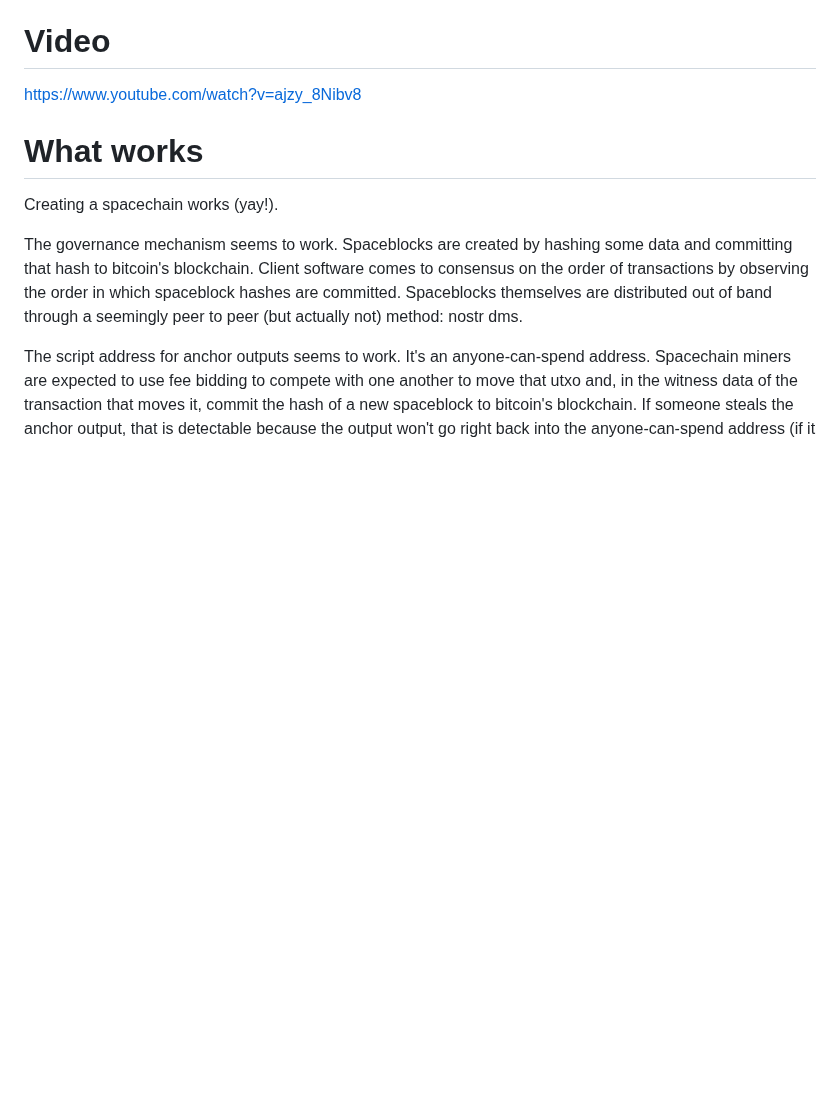
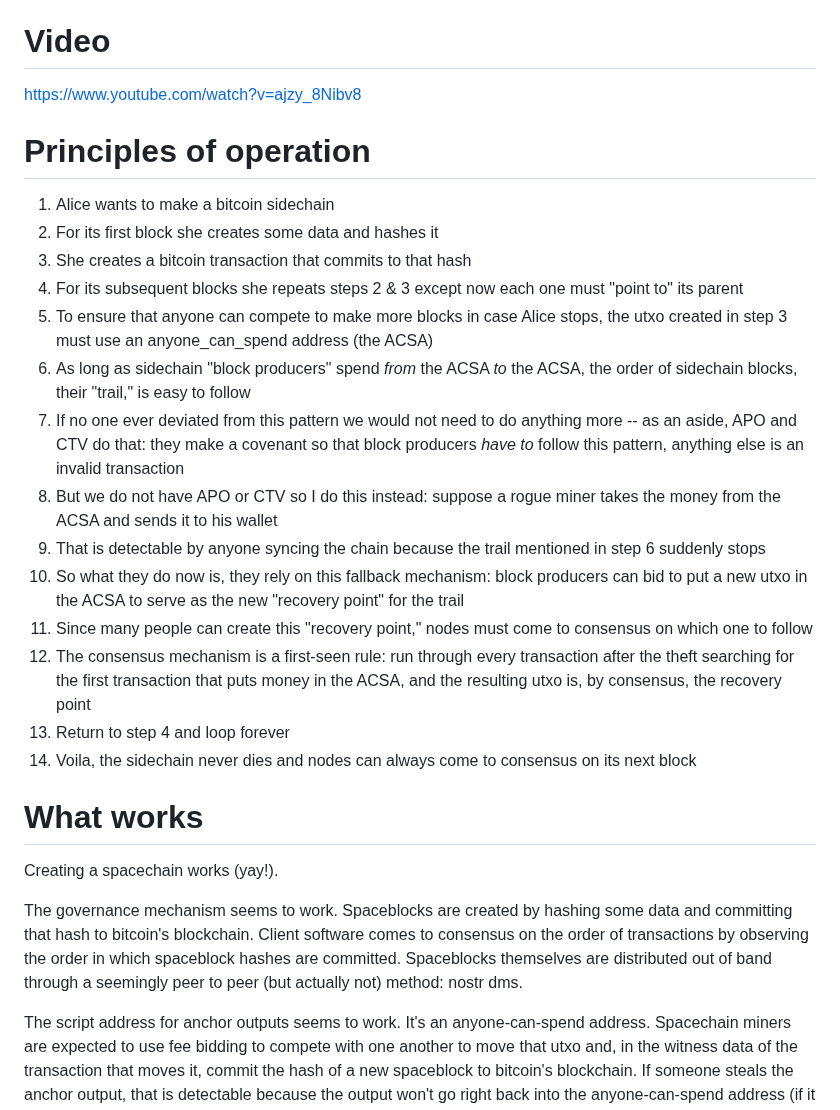
Before and after one commit to supertestnet/spacechain-launcher, a Markdown page: README.md, the part around the change. GitHub-like rendering; blank space fills up the shorter version.

```diff
--- a/README.md
+++ b/README.md
@@ -8,6 +8,23 @@ Go here: https://supertestnet.github.io/spacechain-launcher/
 # Video
 
 https://www.youtube.com/watch?v=ajzy_8Nibv8
+
+# Principles of operation
+
+1. Alice wants to make a bitcoin sidechain
+2. For its first block she creates some data and hashes it
+3. She creates a bitcoin transaction that commits to that hash
+4. For its subsequent blocks she repeats steps 2 & 3 except now each one must "point to" its parent
+5. To ensure that anyone can compete to make more blocks in case Alice stops, the utxo created in step 3 must use an anyone_can_spend address (the ACSA)
+6. As long as sidechain "block producers" spend *from* the ACSA *to* the ACSA, the order of sidechain blocks, their "trail," is easy to follow
+7. If no one ever deviated from this pattern we would not need to do anything more -- as an aside, APO and CTV do that: they make a covenant so that block producers *have to* follow this pattern, anything else is an invalid transaction
+8. But we do not have APO or CTV so I do this instead: suppose a rogue miner takes the money from the ACSA and sends it to his wallet
+9. That is detectable by anyone syncing the chain because the trail mentioned in step 6 suddenly stops
+10. So what they do now is, they rely on this fallback mechanism: block producers can bid to put a new utxo in the ACSA to serve as the new "recovery point" for the trail
+11. Since many people can create this "recovery point," nodes must come to consensus on which one to follow
+12. The consensus mechanism is a first-seen rule: run through every transaction after the theft searching for the first transaction that puts money in the ACSA, and the resulting utxo is, by consensus, the recovery point
+13. Return to step 4 and loop forever
+14. Voila, the sidechain never dies and nodes can always come to consensus on its next block
 
 # What works
 
```
